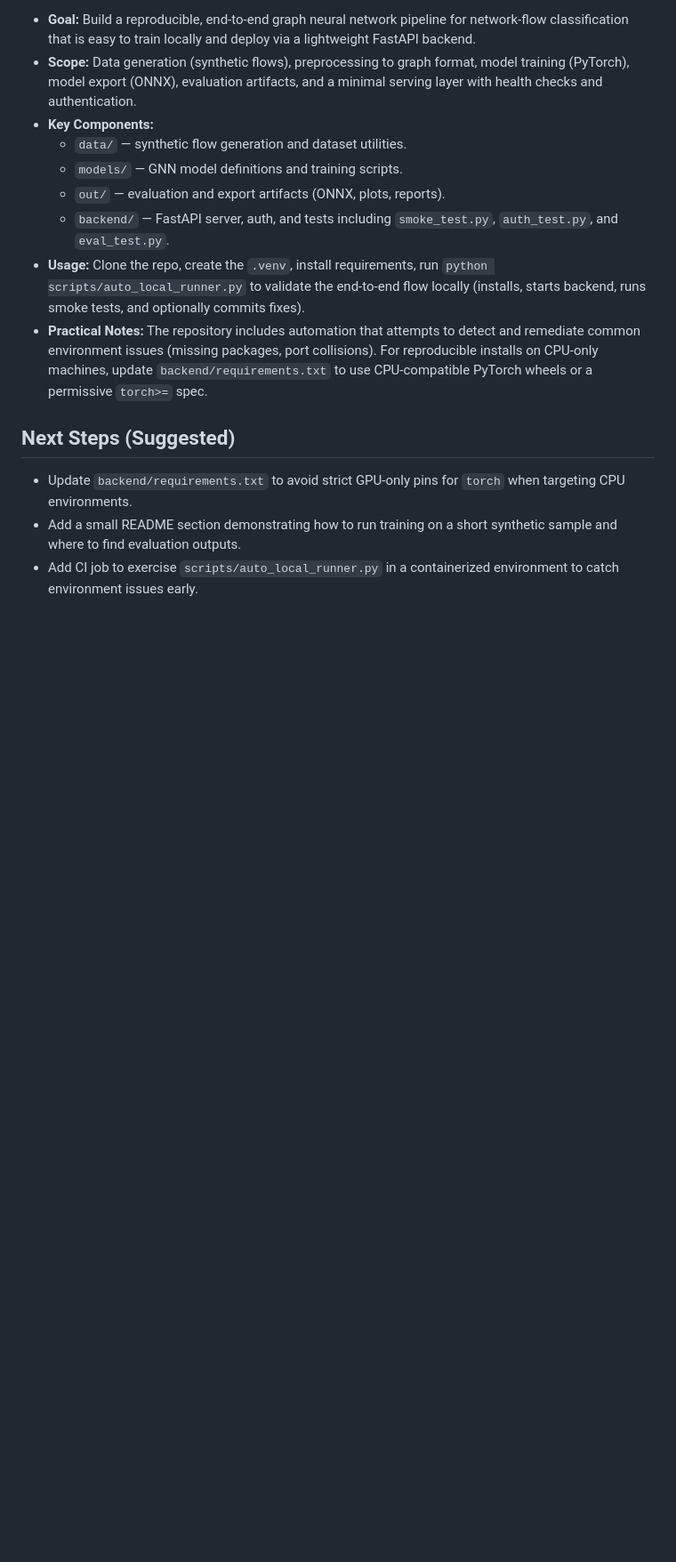
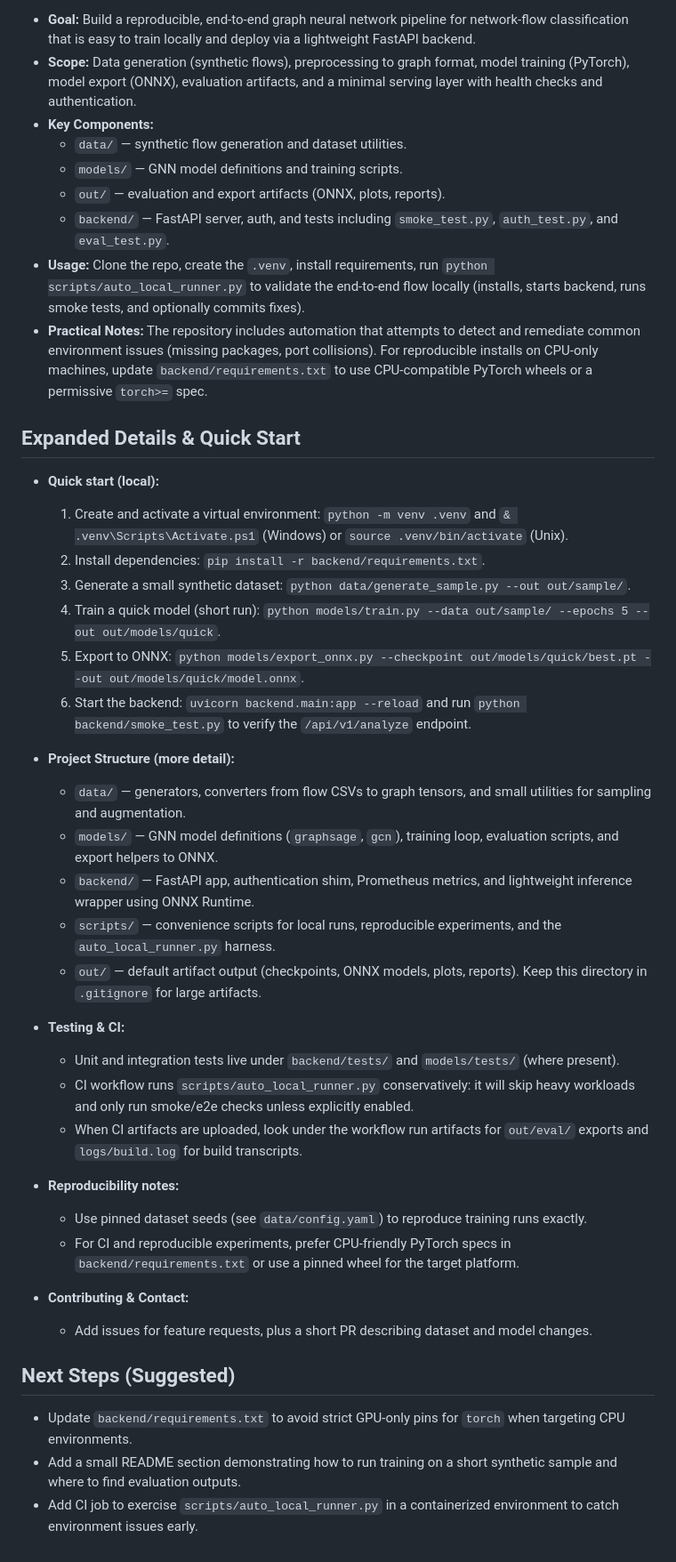
Before and after one commit to Sujalshetty01/final-year-project, a Markdown page: docs/PROJECT_SUMMARY.md, the part around the change. Shown at 89% size. GitHub-like rendering; blank space fills up the shorter version.

Commit message:
docs: expand project summary; add brief summary

```diff
--- a/docs/PROJECT_SUMMARY.md
+++ b/docs/PROJECT_SUMMARY.md
@@ -47,6 +47,35 @@ This project demonstrates an end-to-end GNN pipeline for flow classification, fr
 - **Usage:** Clone the repo, create the `.venv`, install requirements, run `python scripts/auto_local_runner.py` to validate the end-to-end flow locally (installs, starts backend, runs smoke tests, and optionally commits fixes).
 - **Practical Notes:** The repository includes automation that attempts to detect and remediate common environment issues (missing packages, port collisions). For reproducible installs on CPU-only machines, update `backend/requirements.txt` to use CPU-compatible PyTorch wheels or a permissive `torch>=` spec.
 
+## Expanded Details & Quick Start
+
+- **Quick start (local):**
+	1. Create and activate a virtual environment: `python -m venv .venv` and `& .venv\Scripts\Activate.ps1` (Windows) or `source .venv/bin/activate` (Unix).
+	2. Install dependencies: `pip install -r backend/requirements.txt`.
+	3. Generate a small synthetic dataset: `python data/generate_sample.py --out out/sample/`.
+	4. Train a quick model (short run): `python models/train.py --data out/sample/ --epochs 5 --out out/models/quick`.
+	5. Export to ONNX: `python models/export_onnx.py --checkpoint out/models/quick/best.pt --out out/models/quick/model.onnx`.
+	6. Start the backend: `uvicorn backend.main:app --reload` and run `python backend/smoke_test.py` to verify the `/api/v1/analyze` endpoint.
+
+- **Project Structure (more detail):**
+	- `data/` — generators, converters from flow CSVs to graph tensors, and small utilities for sampling and augmentation.
+	- `models/` — GNN model definitions (`graphsage`, `gcn`), training loop, evaluation scripts, and export helpers to ONNX.
+	- `backend/` — FastAPI app, authentication shim, Prometheus metrics, and lightweight inference wrapper using ONNX Runtime.
+	- `scripts/` — convenience scripts for local runs, reproducible experiments, and the `auto_local_runner.py` harness.
+	- `out/` — default artifact output (checkpoints, ONNX models, plots, reports). Keep this directory in `.gitignore` for large artifacts.
+
+- **Testing & CI:**
+	- Unit and integration tests live under `backend/tests/` and `models/tests/` (where present).
+	- CI workflow runs `scripts/auto_local_runner.py` conservatively: it will skip heavy workloads and only run smoke/e2e checks unless explicitly enabled.
+	- When CI artifacts are uploaded, look under the workflow run artifacts for `out/eval/` exports and `logs/build.log` for build transcripts.
+
+- **Reproducibility notes:**
+	- Use pinned dataset seeds (see `data/config.yaml`) to reproduce training runs exactly.
+	- For CI and reproducible experiments, prefer CPU-friendly PyTorch specs in `backend/requirements.txt` or use a pinned wheel for the target platform.
+
+- **Contributing & Contact:**
+	- Add issues for feature requests, plus a short PR describing dataset and model changes.
+
 ## Next Steps (Suggested)
 
 - Update `backend/requirements.txt` to avoid strict GPU-only pins for `torch` when targeting CPU environments.
```
Also changed, not shown: docs/PROJECT_SUMMARY_BRIEF.md (added, +7 -0 lines).
